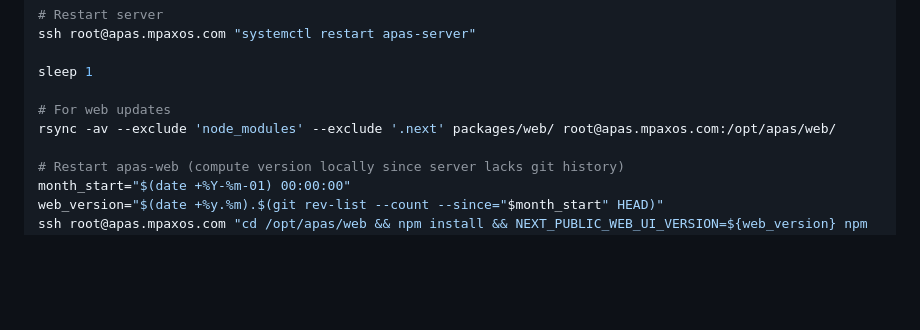
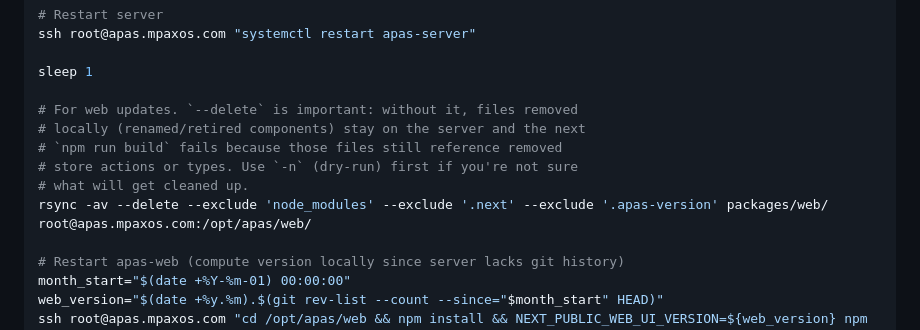
Before and after one commit to shuaimu/apas, a Markdown page: CLAUDE.md, the part around the change. GitHub-like rendering; blank space fills up the shorter version.

Commit message:
deploy: rsync --delete for /opt/apas/web
Without --delete, files removed locally (renamed/retired components)
linger on the server. The next `npm run build` then fails because
those orphan files still reference removed store actions/types — we
hit this with DirectivesPanel.tsx, ManagerStream.tsx, ManagerChatPanel.tsx,
SecretaryPanel.tsx during the team-todo workflow deploy and had to
ssh in and rm them by hand.

Also exclude .apas-version (the per-deploy build marker) so it doesn't
get nuked on every push.

Co-Authored-By: Claude Opus 4.7 (1M context) <noreply@anthropic.com>

```diff
--- a/CLAUDE.md
+++ b/CLAUDE.md
@@ -213,8 +213,12 @@ ssh root@apas.mpaxos.com "systemctl restart apas-server"
 
 sleep 1
 
-# For web updates
-rsync -av --exclude 'node_modules' --exclude '.next' packages/web/ root@apas.mpaxos.com:/opt/apas/web/
+# For web updates. `--delete` is important: without it, files removed
+# locally (renamed/retired components) stay on the server and the next
+# `npm run build` fails because those files still reference removed
+# store actions or types. Use `-n` (dry-run) first if you're not sure
+# what will get cleaned up.
+rsync -av --delete --exclude 'node_modules' --exclude '.next' --exclude '.apas-version' packages/web/ root@apas.mpaxos.com:/opt/apas/web/
 
 # Restart apas-web (compute version locally since server lacks git history)
 month_start="$(date +%Y-%m-01) 00:00:00"
```
